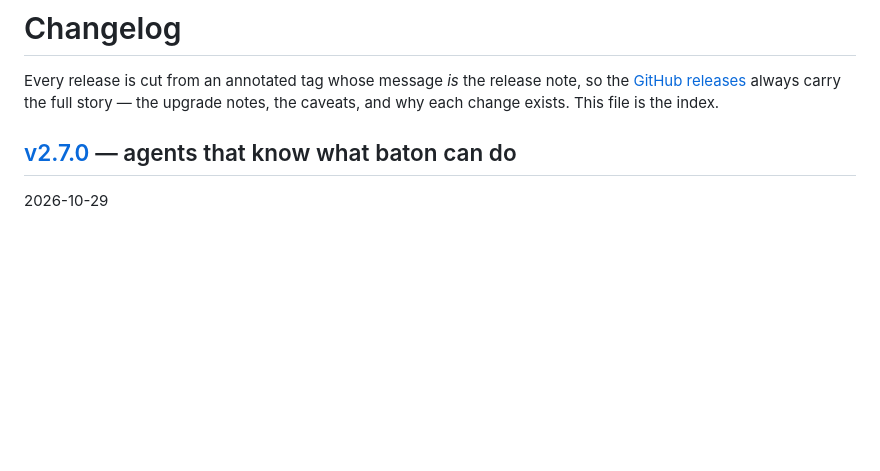
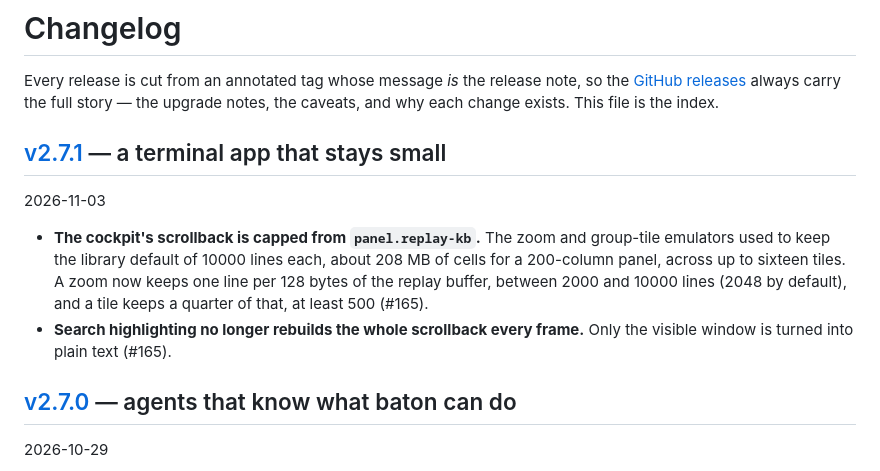
Before and after one commit to cmj0121/baton, a Markdown page: CHANGELOG.md, the part around the change. Drawn GitHub-style; blank space fills up the shorter version.

Commit message:
docs: index the v2.7.1 release

```diff
--- a/CHANGELOG.md
+++ b/CHANGELOG.md
@@ -3,6 +3,17 @@
 Every release is cut from an annotated tag whose message _is_ the release note, so the
 [GitHub releases](https://github.com/cmj0121/baton/releases) always carry the full story —
 the upgrade notes, the caveats, and why each change exists. This file is the index.
+
+## [v2.7.1](https://github.com/cmj0121/baton/releases/tag/v2.7.1) — a terminal app that stays small
+
+2026-11-03
+
+- **The cockpit's scrollback is capped from `panel.replay-kb`.** The zoom and group-tile emulators used to keep the
+  library default of 10000 lines each, about 208 MB of cells for a 200-column panel, across up to sixteen tiles. A
+  zoom now keeps one line per 128 bytes of the replay buffer, between 2000 and 10000 lines (2048 by default), and a
+  tile keeps a quarter of that, at least 500 (#165).
+- **Search highlighting no longer rebuilds the whole scrollback every frame.** Only the visible window is turned into
+  plain text (#165).
 
 ## [v2.7.0](https://github.com/cmj0121/baton/releases/tag/v2.7.0) — agents that know what baton can do
 
```
